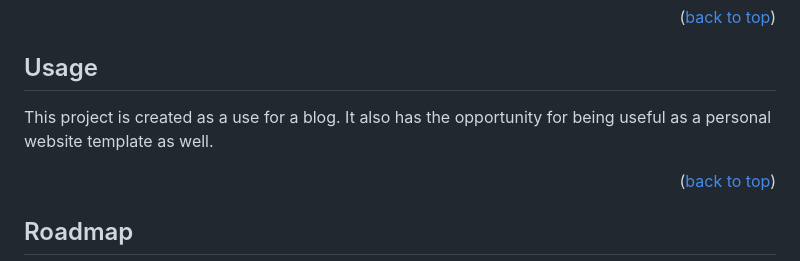
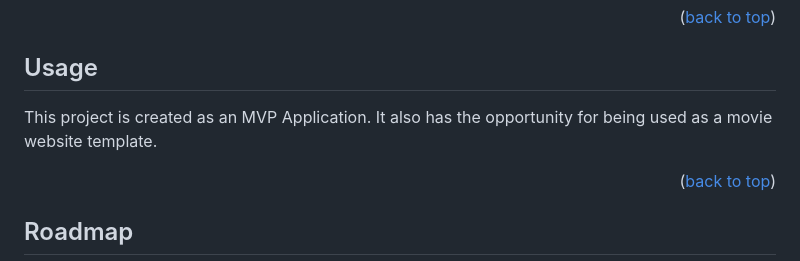
Before and after one commit to LeagueOfPythoners/MovieFlixter, a Markdown page: README.md, the part around the change. Rendered like a GitHub page.

```diff
--- a/README.md
+++ b/README.md
@@ -161,7 +161,7 @@ Application can also be viewd by using the View Demo button at the top
 <!-- USAGE EXAMPLES -->
 ## Usage
 
-This project is created as a use for a blog. It also has the opportunity for being useful as a personal website template as well.
+This project is created as an MVP Application. It also has the opportunity for being used as a movie website template.
 
 
 <p align="right">(<a href="#top">back to top</a>)</p>
```
